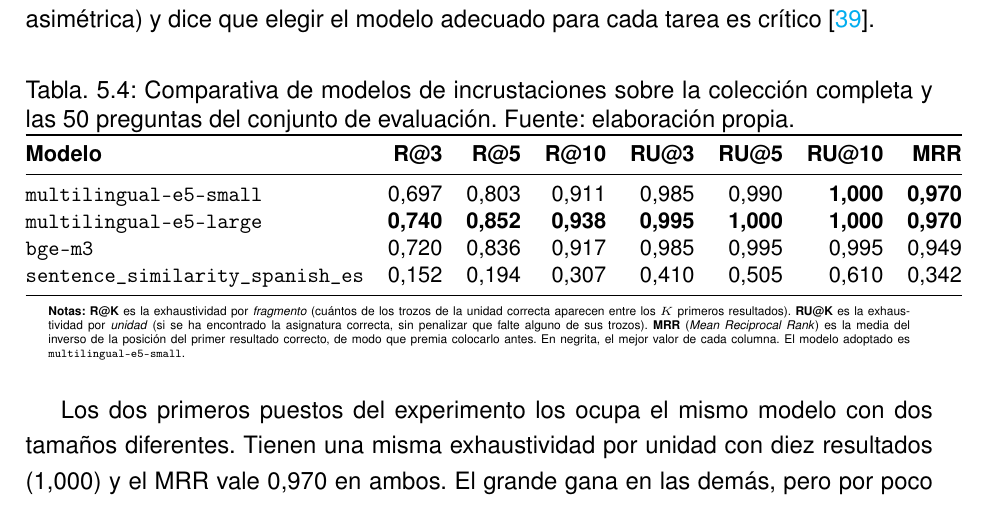
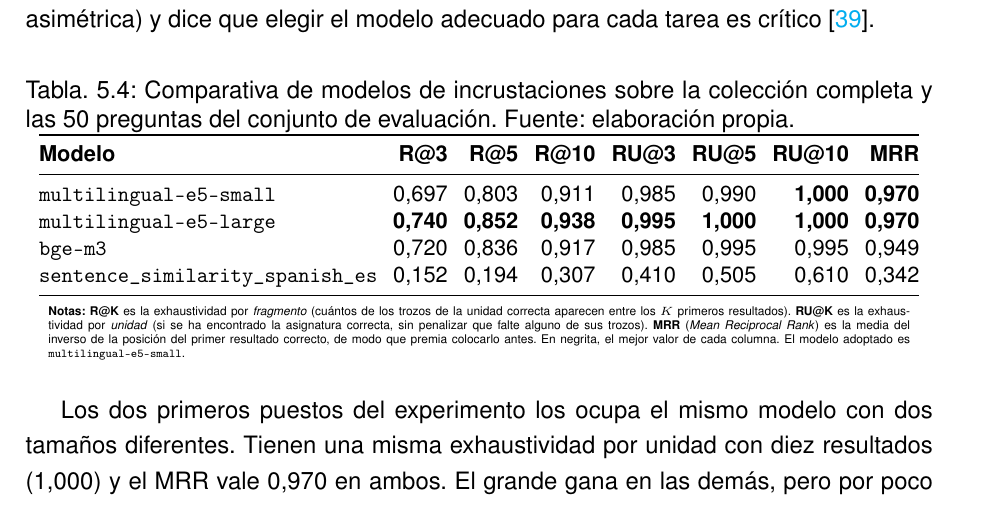
Before and after one commit to samubp10/tfg-recomendador-uja, a LaTeX document (memoria/main.tex, which reads memoria/tablas/TablaComparativaEmbeddings.tex): part of page 122 of 154, cut so that both start at the same text. Compiled offline with pdfLaTeX.

Commit message:
fix(IT-118): la comparativa de incrustaciones, dentro del margen
Ocho columnas y el nombre largo en monoespaciada se salian 14,6 pt. Se aprieta
la separacion entre columnas en vez de encoger la letra: 2 pt a cada lado por
ocho columnas son 32 pt, de sobra, y las cifras se leen igual. Ninguna cifra
se toca: salen del guion del experimento.

```diff
--- a/memoria/tablas/TablaComparativaEmbeddings.tex
+++ b/memoria/tablas/TablaComparativaEmbeddings.tex
@@ -12,6 +12,10 @@
     conjunto de evaluación.
     Fuente: elaboración propia.}
   \label{tab:comparativa_embeddings}
+  % Ocho columnas y un nombre de modelo largo en monoespaciada desbordaban la
+  % caja 14,6 pt. Se aprieta la separacion entre columnas en lugar de encoger
+  % la letra: 2 pt menos a cada lado de ocho columnas son 32 pt, de sobra.
+  \setlength{\tabcolsep}{4pt}
   \begin{tabular}{@{}lrrrrrrr@{}}
     \toprule
     \textbf{Modelo}                            & \textbf{R@3}   & \textbf{R@5}   & \textbf{R@10}
```
